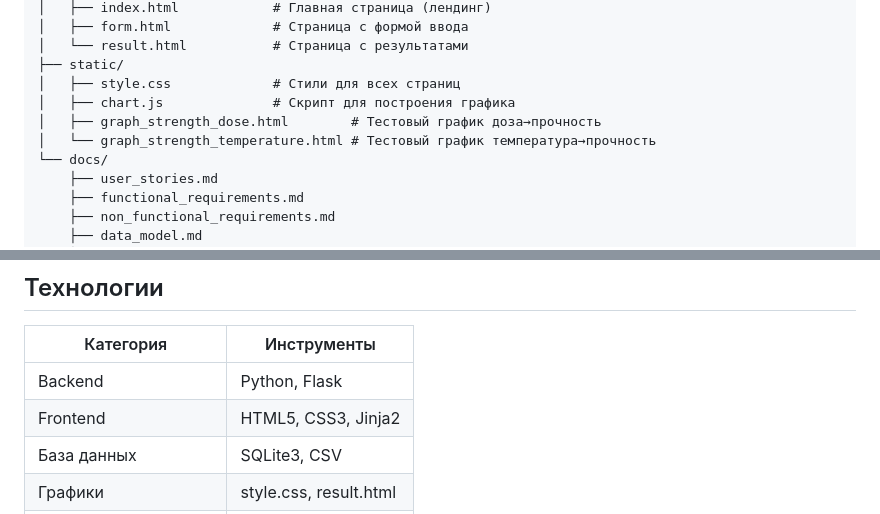
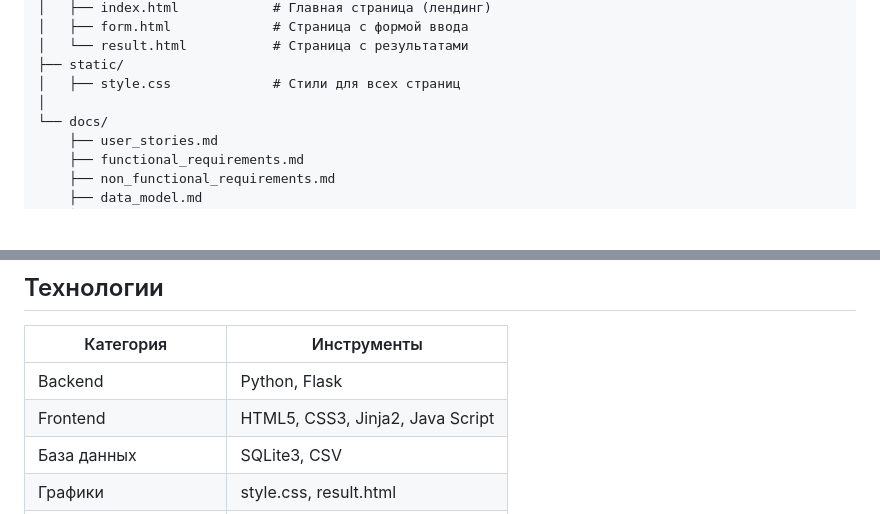
Before and after one commit to khazipovamir45-cmyk/NukeMatPredictor, a Markdown page: README.md, 2 parts joined by grey strips. GitHub-like rendering; blank space fills up the shorter version.

```diff
--- a/README.md
+++ b/README.md
@@ -69,9 +69,7 @@ NukeMatPredictor/
 │   └── result.html           # Страница с результатами
 ├── static/
 │   ├── style.css             # Стили для всех страниц
-│   ├── chart.js              # Скрипт для построения графика
-│   ├── graph_strength_dose.html        # Тестовый график доза→прочность
-│   └── graph_strength_temperature.html # Тестовый график температура→прочность
+│
 └── docs/
     ├── user_stories.md
     ├── functional_requirements.md
@@ -92,7 +90,7 @@ NukeMatPredictor/
 | Категория | Инструменты |
 |---|---|
 | Backend | Python, Flask |
-| Frontend | HTML5, CSS3, Jinja2 |
+| Frontend | HTML5, CSS3, Jinja2, Java Script |
 | База данных | SQLite3, CSV |
 | Графики | style.css, result.html |
 | Управление версиями | Git, GitHub |
```
